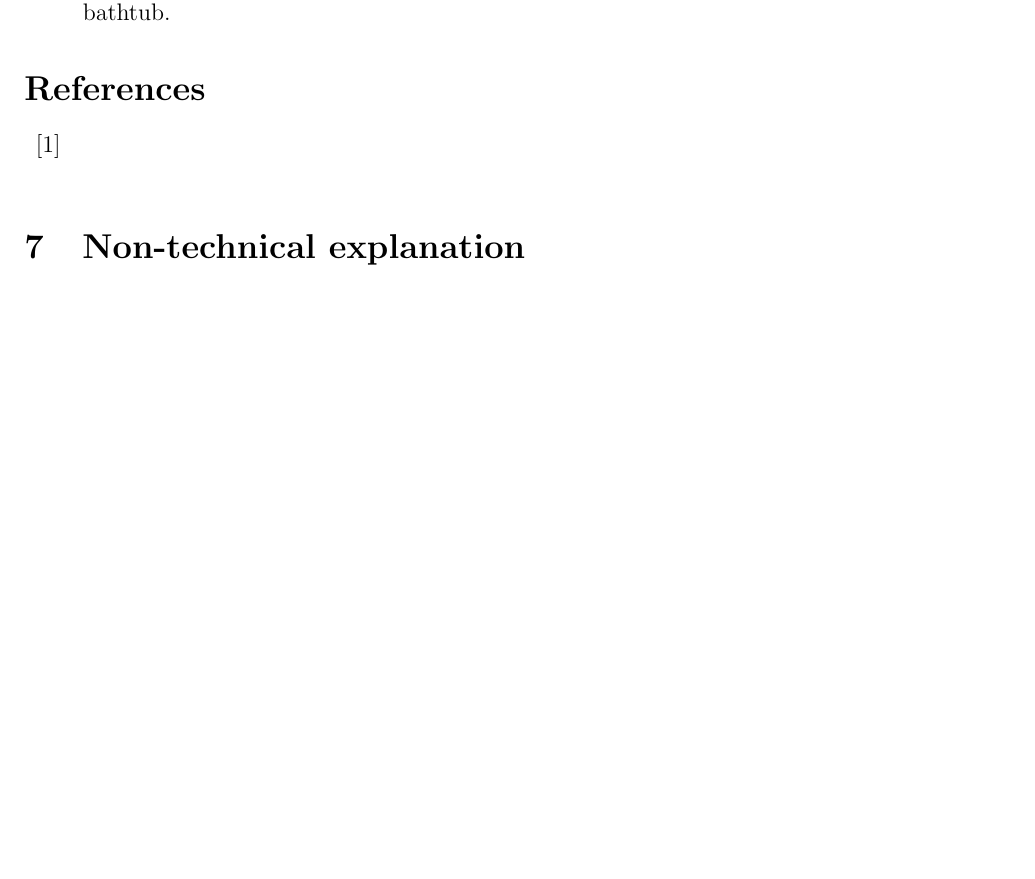
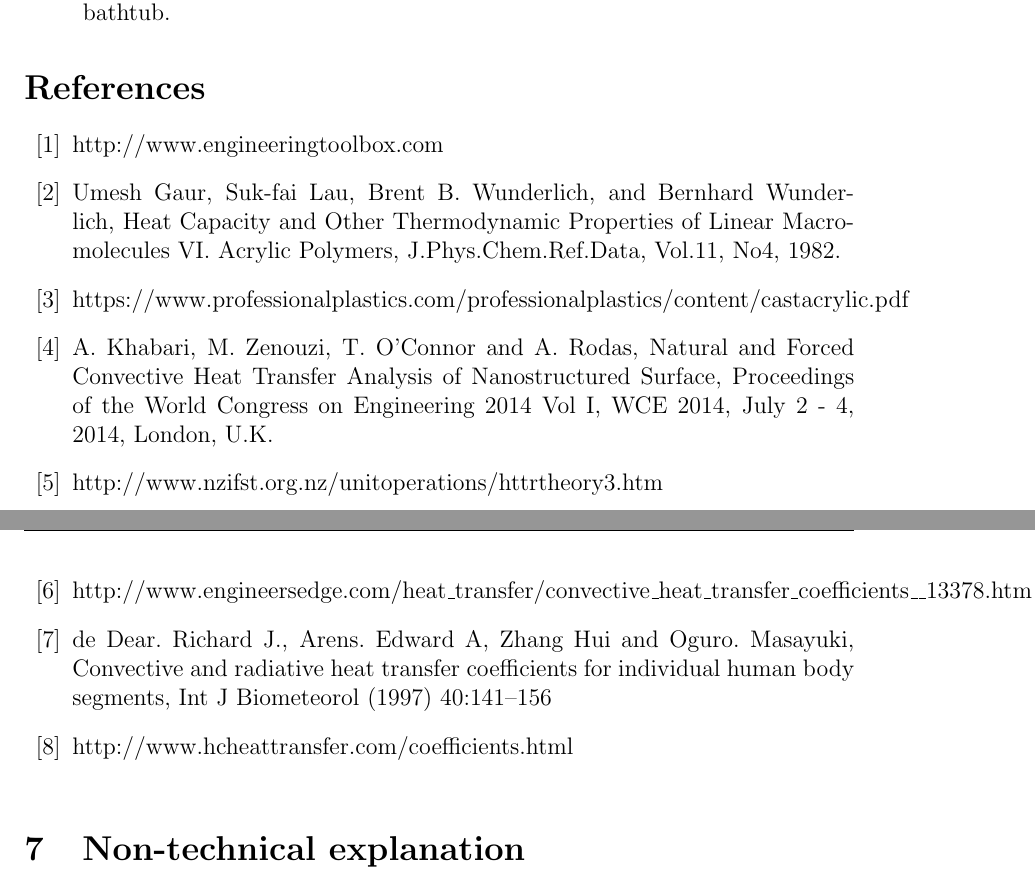
Before and after one commit to cpp3/zzzzzzzzzzsleepy, a LaTeX document (Tex/paper.tex): part of page 9 of 10 before the commit and two parts of pages 9 and 10 of 10 after it, the two joined at a grey line, cut so that both start at the same text, the shorter picture padded with empty space. Compiled offline with pdfLaTeX.

Commit message:
reference added

```diff
--- a/Tex/paper.tex
+++ b/Tex/paper.tex
@@ -390,7 +390,22 @@ The effect is that less heat is needed to keep the temperature. So $u_h$ for bes
 % the reference
 \begin{thebibliography}{99}
 
-\bibitem{}
+
+\bibitem{1} http://www.engineeringtoolbox.com
+
+\bibitem{2} Umesh Gaur, Suk-fai Lau, Brent B. Wunderlich, and Bernhard Wunderlich, Heat Capacity and Other Thermodynamic Properties of Linear Macromolecules VI. Acrylic Polymers, J.Phys.Chem.Ref.Data, Vol.11, No4, 1982.
+
+\bibitem{3} https://www.professionalplastics.com/professionalplastics/content/castacrylic.pdf
+
+\bibitem{4} A. Khabari, M. Zenouzi, T. O’Connor and A. Rodas, Natural and Forced Convective Heat Transfer Analysis of Nanostructured Surface, Proceedings of the World Congress on Engineering 2014 Vol I, WCE 2014, July 2 - 4, 2014, London, U.K.
+
+\bibitem{5} http://www.nzifst.org.nz/unitoperations/httrtheory3.htm
+
+\bibitem{6} http://www.engineersedge.com/heat\_transfer/convective\_heat\_transfer\_coefficients\_\_13378.htm
+
+\bibitem{7} de Dear. Richard J., Arens. Edward A, Zhang Hui and Oguro. Masayuki, Convective and radiative heat transfer coefficients for individual human body segments, Int J Biometeorol (1997) 40:141–156
+
+\bibitem{8} http://www.hcheattransfer.com/coefficients.html
 
 \end{thebibliography}
 
```
Also changed, not shown: Tex/paper.pdf, 2 other files.
